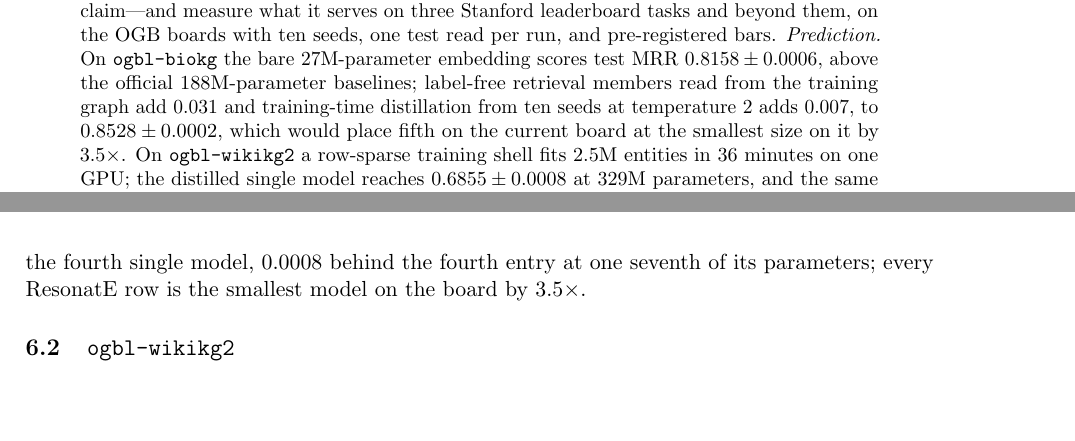
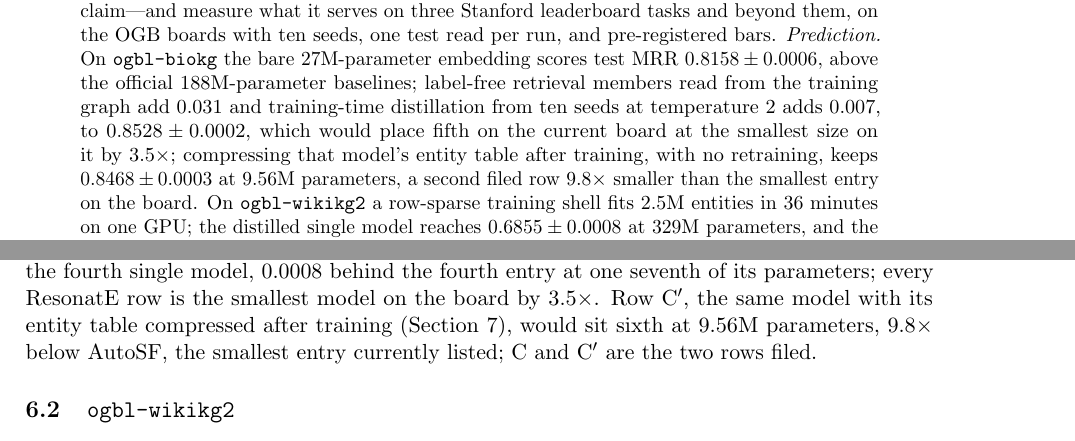
Before and after one commit to jinxmcg/resonate, a LaTeX paper (paper/resonate.tex): two parts of pages 1 and 9 of 22, joined at a grey line, cut so that both start at the same text, the shorter picture padded with empty space. Compiled offline with pdfLaTeX.

Commit message:
Paper: the compact biokg row C' in the abstract, contributions, results text and the board table
Co-Authored-By: Claude Fable 5.1 <noreply@anthropic.com>
Claude-Session: https://claude.ai/code/session_01JnFCQKSi1JgmNKCVvj1mNx

```diff
--- a/paper/resonate.tex
+++ b/paper/resonate.tex
@@ -45,7 +45,10 @@ scores test MRR $0.8158\pm0.0006$, above the official 188M-parameter
 baselines; label-free retrieval members read from the training graph add
 0.031 and training-time distillation from ten seeds at temperature 2 adds
 0.007, to $0.8528\pm0.0002$, which would place fifth on the current
-board at the smallest size on it by $3.5\times$. On \texttt{ogbl-wikikg2} a row-sparse training shell
+board at the smallest size on it by $3.5\times$; compressing that model's
+entity table after training, with no retraining, keeps $0.8468\pm0.0003$ at
+9.56M parameters, a second filed row $9.8\times$ smaller than the smallest
+entry on the board. On \texttt{ogbl-wikikg2} a row-sparse training shell
 fits 2.5M entities in 36 minutes on one GPU; the distilled single model
 reaches $0.6855\pm0.0008$ at 329M parameters, and the same model with its
 entity table compressed to clustered narrow rows and refit, plus
@@ -598,7 +604,10 @@ and the temperature restores it ($+0.0019$ on top).
 Table~\ref{tab:board} places the rows: C is fifth of twelve and the fourth
 single model, 0.0008 behind the fourth entry at one seventh of its
 parameters; every ResonatE row is the smallest model on the board by
-$3.5\times$.
+$3.5\times$. Row C$'$, the same model with its entity table compressed
+after training (Section~\ref{sec:compress}), would sit sixth at 9.56M
+parameters, $9.8\times$ below AutoSF, the smallest entry currently listed;
+C and C$'$ are the two rows filed.
 
 \begin{table}[t]
 \centering
```
Also changed, not shown: paper/resonate.pdf, paper/resonate.tex (12 more changed lines).
